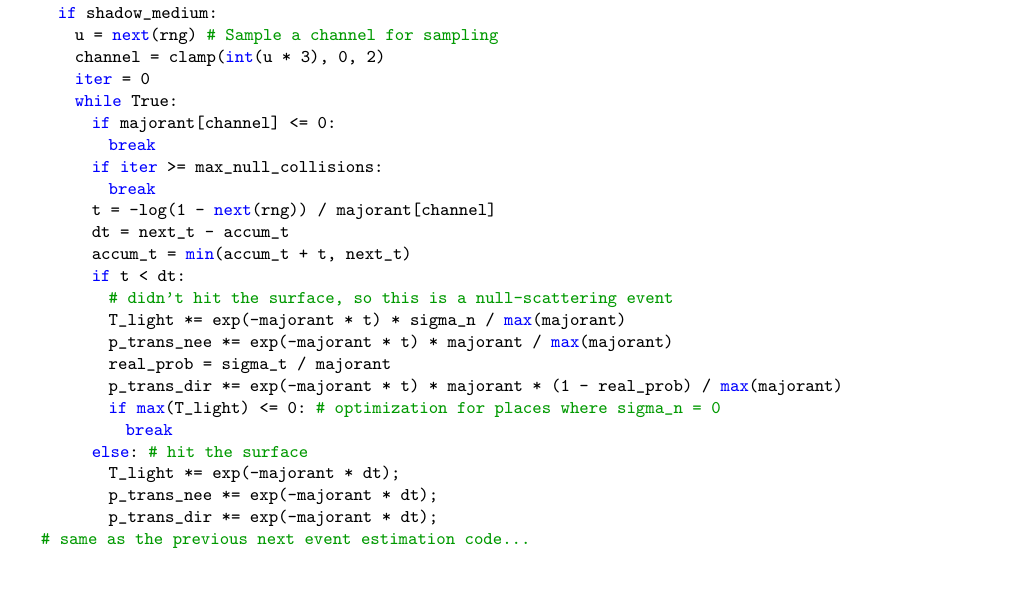
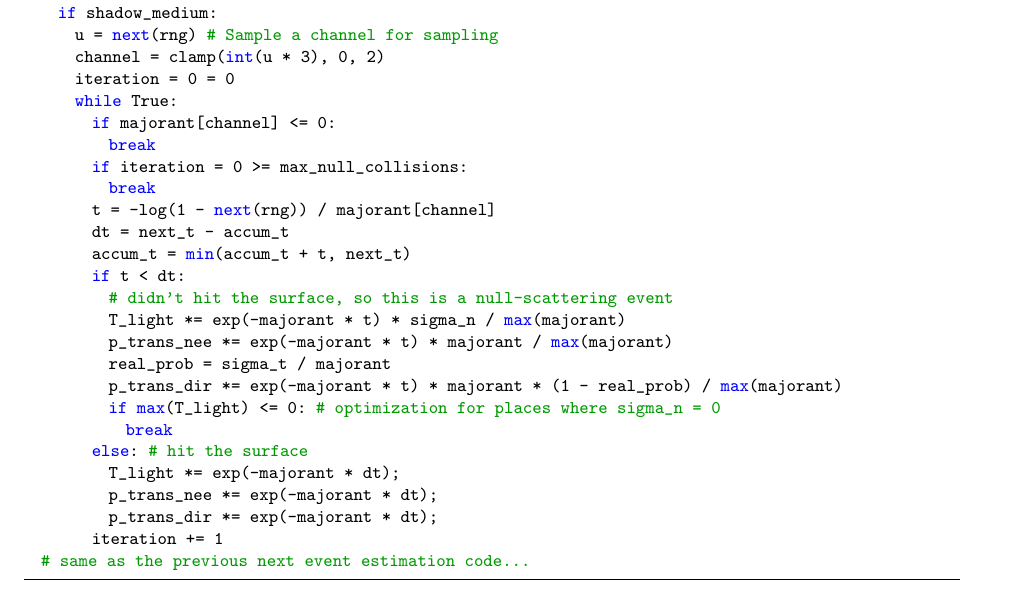
Before and after one commit to wuyah/lajolla_public_cse272, a LaTeX problem sheet (handouts/homework2.tex): part of page 20 of 22, cut so that both start at the same text. Compiled offline with pdfLaTeX.

Commit message:
Fix pseudocode in HW2 handout

```diff
--- a/handouts/homework2.tex
+++ b/handouts/homework2.tex
@@ -716,11 +717,11 @@ while True:
     if shadow_medium:
       u = next(rng) # Sample a channel for sampling
       channel = clamp(int(u * 3), 0, 2)
-      iter = 0
+      iteration = 0 = 0
       while True:
         if majorant[channel] <= 0:
           break
-        if iter >= max_null_collisions:
+        if iteration = 0 >= max_null_collisions:
           break
         t = -log(1 - next(rng)) / majorant[channel]
         dt = next_t - accum_t
@@ -737,6 +738,7 @@ while True:
           T_light *= exp(-majorant * dt);
           p_trans_nee *= exp(-majorant * dt);
           p_trans_dir *= exp(-majorant * dt);
+        iteration += 1
   # same as the previous next event estimation code...
 \end{lstlisting}
 
```
Also changed, not shown: handouts/homework2.tex (5 more changed lines).
